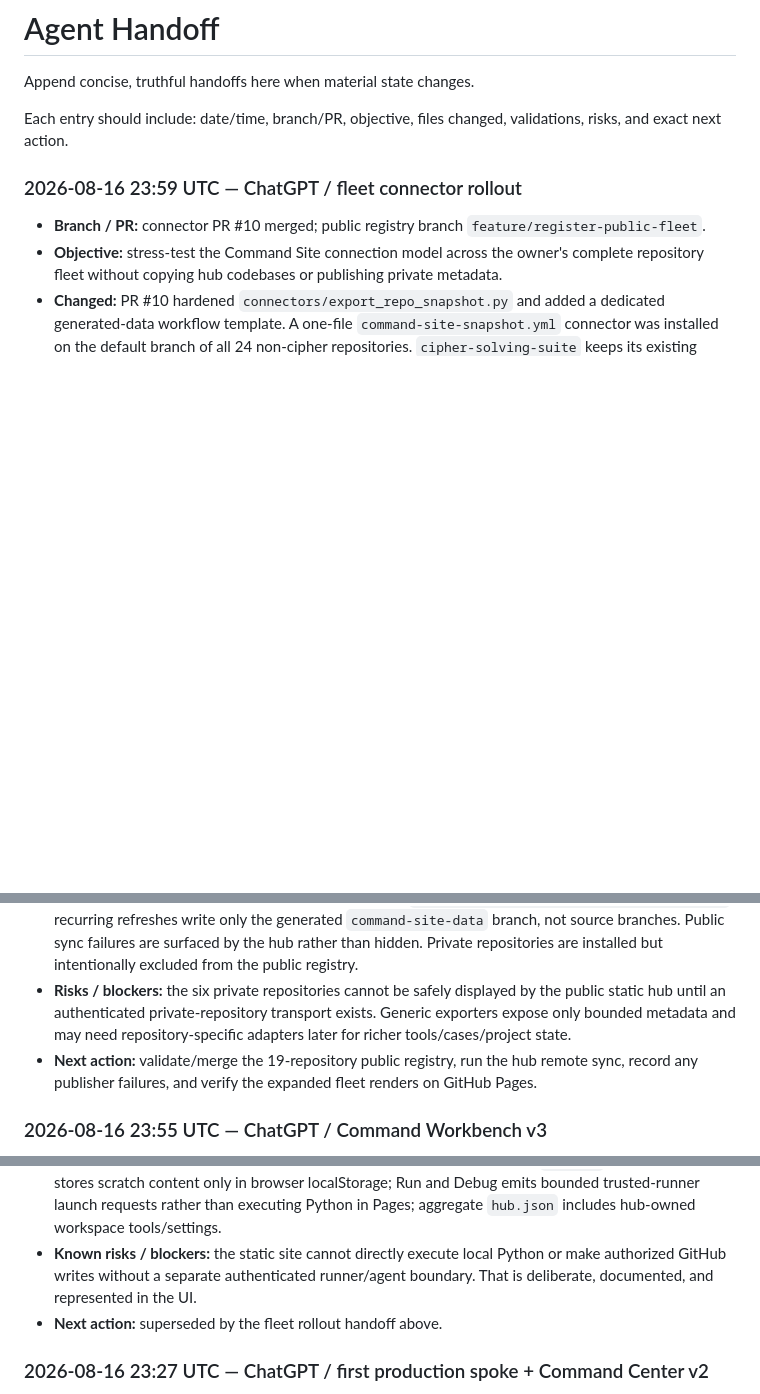
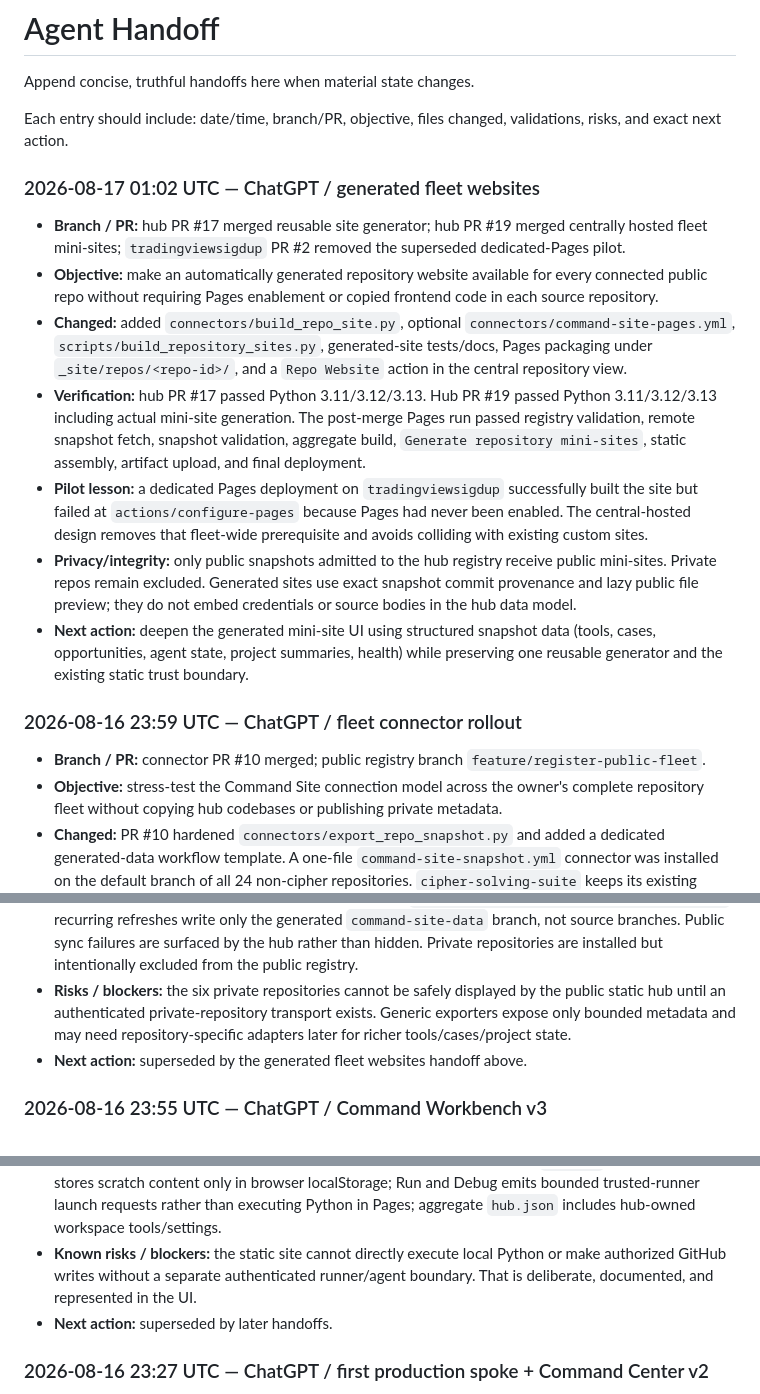
Before and after one commit to kaibuzz0/Git-hub-command-site, a Markdown page: docs/AGENT_HANDOFF.md, 3 parts joined by grey strips. Rendered like a GitHub page; blank space fills up the shorter version.

Commit message:
Handoff: record fleet mini-site deployment

```diff
--- a/docs/AGENT_HANDOFF.md
+++ b/docs/AGENT_HANDOFF.md
@@ -3,6 +3,15 @@
 Append concise, truthful handoffs here when material state changes.
 
 Each entry should include: date/time, branch/PR, objective, files changed, validations, risks, and exact next action.
+
+### 2026-08-17 01:02 UTC — ChatGPT / generated fleet websites
+- **Branch / PR:** hub PR #17 merged reusable site generator; hub PR #19 merged centrally hosted fleet mini-sites; `tradingviewsigdup` PR #2 removed the superseded dedicated-Pages pilot.
+- **Objective:** make an automatically generated repository website available for every connected public repo without requiring Pages enablement or copied frontend code in each source repository.
+- **Changed:** added `connectors/build_repo_site.py`, optional `connectors/command-site-pages.yml`, `scripts/build_repository_sites.py`, generated-site tests/docs, Pages packaging under `_site/repos/<repo-id>/`, and a `Repo Website` action in the central repository view.
+- **Verification:** hub PR #17 passed Python 3.11/3.12/3.13. Hub PR #19 passed Python 3.11/3.12/3.13 including actual mini-site generation. The post-merge Pages run passed registry validation, remote snapshot fetch, snapshot validation, aggregate build, `Generate repository mini-sites`, static assembly, artifact upload, and final deployment.
+- **Pilot lesson:** a dedicated Pages deployment on `tradingviewsigdup` successfully built the site but failed at `actions/configure-pages` because Pages had never been enabled. The central-hosted design removes that fleet-wide prerequisite and avoids colliding with existing custom sites.
+- **Privacy/integrity:** only public snapshots admitted to the hub registry receive public mini-sites. Private repos remain excluded. Generated sites use exact snapshot commit provenance and lazy public file preview; they do not embed credentials or source bodies in the hub data model.
+- **Next action:** deepen the generated mini-site UI using structured snapshot data (tools, cases, opportunities, agent state, project summaries, health) while preserving one reusable generator and the existing static trust boundary.
 
 ### 2026-08-16 23:59 UTC — ChatGPT / fleet connector rollout
 - **Branch / PR:** connector PR #10 merged; public registry branch `feature/register-public-fleet`.
@@ -11,7 +20,7 @@ Each entry should include: date/time, branch/PR, objective, files changed, valid
 - **Verification:** connector PR #10 passed Python 3.11/3.12/3.13 validation. Live raw snapshots were successfully verified from `tradingviewsigdup` and the large `vscode` repository. Their snapshot identities, source commits, default branches, generic stats and recent activity were generated correctly on `command-site-data`.
 - **Integrity design:** fleet workflows pin exporter commit `131fb04af009bddaaf173711b6e31c3f651210b4`; recurring refreshes write only the generated `command-site-data` branch, not source branches. Public sync failures are surfaced by the hub rather than hidden. Private repositories are installed but intentionally excluded from the public registry.
 - **Risks / blockers:** the six private repositories cannot be safely displayed by the public static hub until an authenticated private-repository transport exists. Generic exporters expose only bounded metadata and may need repository-specific adapters later for richer tools/cases/project state.
-- **Next action:** validate/merge the 19-repository public registry, run the hub remote sync, record any publisher failures, and verify the expanded fleet renders on GitHub Pages.
+- **Next action:** superseded by the generated fleet websites handoff above.
 
 ### 2026-08-16 23:55 UTC — ChatGPT / Command Workbench v3
 - **Branch / PR:** `feature/command-workbench-v3` / PR #9 merged.
@@ -20,7 +29,7 @@ Each entry should include: date/time, branch/PR, objective, files changed, valid
 - **Verification:** PR #9 passed Python 3.11, 3.12 and 3.13. Every job passed Python compilation, `node --check site/app.js`, pytest, remote-registry validation, snapshot validation, aggregate build, and diagnostics upload.
 - **Evidence / artifacts:** Repository Manager is plan-first and requires explicit `--apply`; Workbench Editor stores scratch content only in browser localStorage; Run and Debug emits bounded trusted-runner launch requests rather than executing Python in Pages; aggregate `hub.json` includes hub-owned workspace tools/settings.
 - **Known risks / blockers:** the static site cannot directly execute local Python or make authorized GitHub writes without a separate authenticated runner/agent boundary. That is deliberate, documented, and represented in the UI.
-- **Next action:** superseded by the fleet rollout handoff above.
+- **Next action:** superseded by later handoffs.
 
 ### 2026-08-16 23:27 UTC — ChatGPT / first production spoke + Command Center v2
 - **Branch / PR:** hub PRs #4 and #5 merged; source repository PR `kaibuzz0/cipher-solving-suite#20` merged.
```
